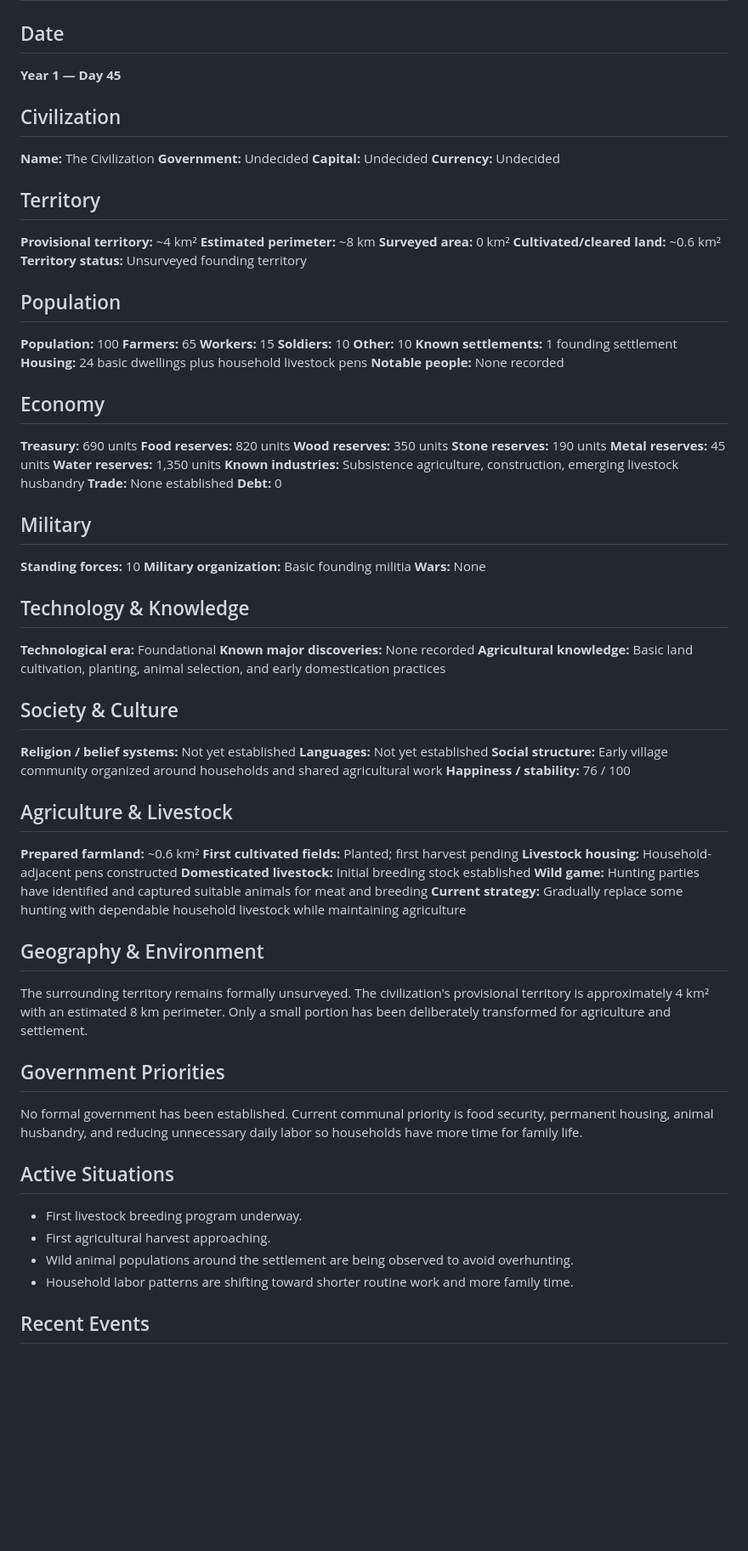
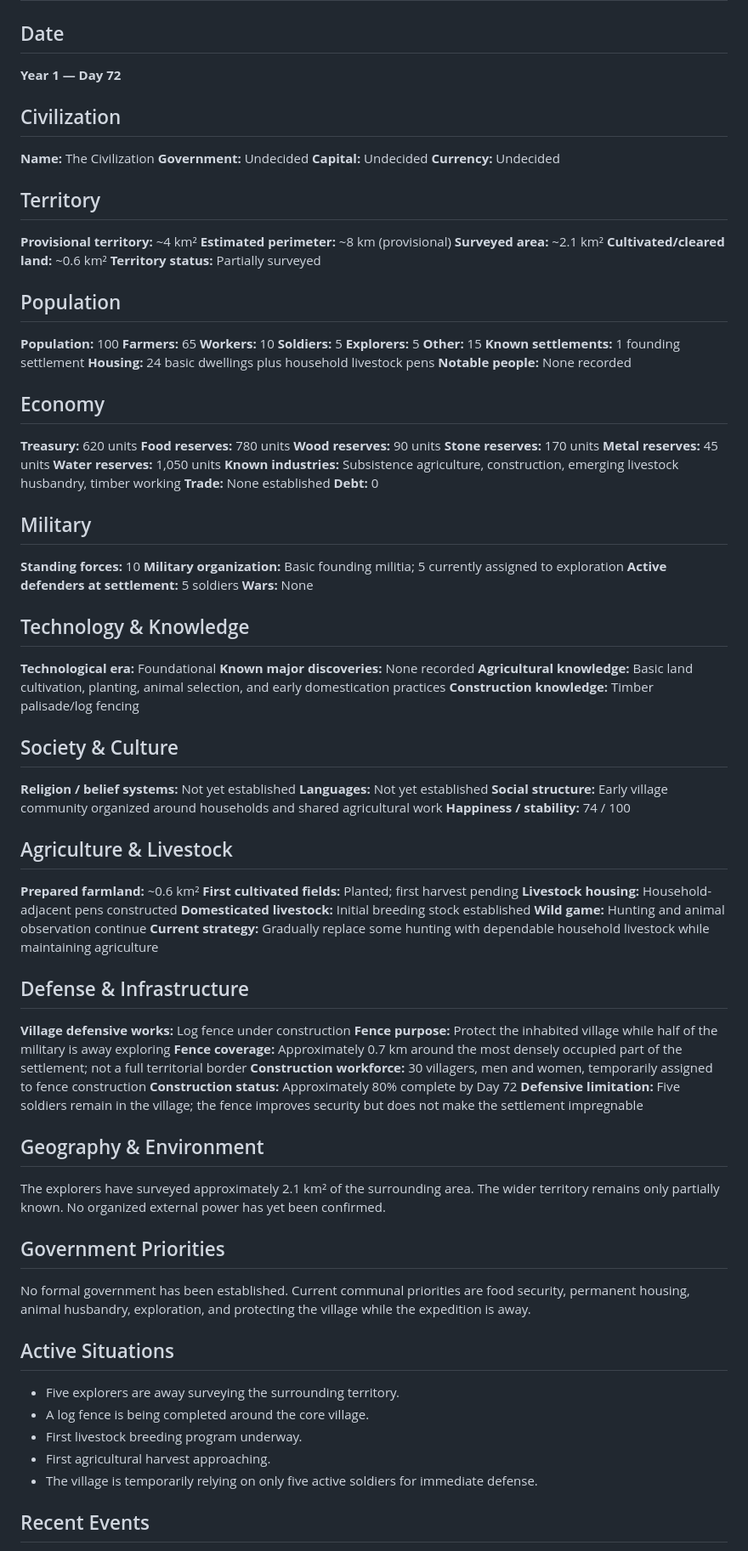
Before and after one commit to Kosei29/the-civilization, a Markdown page: CURRENT_STATE.md, the part around one of its changes. Shown at 85% size. Rendered like a GitHub page; blank space fills up the shorter version.

Commit message:
Build village log fence during exploration

```diff
--- a/CURRENT_STATE.md
+++ b/CURRENT_STATE.md
@@ -1,7 +1,7 @@
 # Current State
 
 ## Date
-**Year 1 — Day 45**
+**Year 1 — Day 72**
 
 ## Civilization
 
@@ -13,38 +13,40 @@
 ## Territory
 
 **Provisional territory:** ~4 km²
-**Estimated perimeter:** ~8 km
-**Surveyed area:** 0 km²
+**Estimated perimeter:** ~8 km (provisional)
+**Surveyed area:** ~2.1 km²
 **Cultivated/cleared land:** ~0.6 km²
-**Territory status:** Unsurveyed founding territory
+**Territory status:** Partially surveyed
 
 ## Population
 
 **Population:** 100
 **Farmers:** 65
-**Workers:** 15
-**Soldiers:** 10
-**Other:** 10
+**Workers:** 10
+**Soldiers:** 5
+**Explorers:** 5
+**Other:** 15
 **Known settlements:** 1 founding settlement
 **Housing:** 24 basic dwellings plus household livestock pens
 **Notable people:** None recorded
 
 ## Economy
 
-**Treasury:** 690 units
-**Food reserves:** 820 units
-**Wood reserves:** 350 units
-**Stone reserves:** 190 units
+**Treasury:** 620 units
+**Food reserves:** 780 units
+**Wood reserves:** 90 units
+**Stone reserves:** 170 units
 **Metal reserves:** 45 units
-**Water reserves:** 1,350 units
-**Known industries:** Subsistence agriculture, construction, emerging livestock husbandry
+**Water reserves:** 1,050 units
+**Known industries:** Subsistence agriculture, construction, emerging livestock husbandry, timber working
 **Trade:** None established
 **Debt:** 0
 
 ## Military
 
 **Standing forces:** 10
-**Military organization:** Basic founding militia
+**Military organization:** Basic founding militia; 5 currently assigned to exploration
+**Active defenders at settlement:** 5 soldiers
 **Wars:** None
 
 ## Technology & Knowledge
@@ -52,13 +54,14 @@
 **Technological era:** Foundational
 **Known major discoveries:** None recorded
 **Agricultural knowledge:** Basic land cultivation, planting, animal selection, and early domestication practices
+**Construction knowledge:** Timber palisade/log fencing
 
 ## Society & Culture
 
 **Religion / belief systems:** Not yet established
 **Languages:** Not yet established
 **Social structure:** Early village community organized around households and shared agricultural work
-**Happiness / stability:** 76 / 100
+**Happiness / stability:** 74 / 100
 
 ## Agriculture & Livestock
 
@@ -66,23 +69,33 @@
 **First cultivated fields:** Planted; first harvest pending
 **Livestock housing:** Household-adjacent pens constructed
 **Domesticated livestock:** Initial breeding stock established
-**Wild game:** Hunting parties have identified and captured suitable animals for meat and breeding
+**Wild game:** Hunting and animal observation continue
 **Current strategy:** Gradually replace some hunting with dependable household livestock while maintaining agriculture
+
+## Defense & Infrastructure
+
+**Village defensive works:** Log fence under construction
+**Fence purpose:** Protect the inhabited village while half of the military is away exploring
+**Fence coverage:** Approximately 0.7 km around the most densely occupied part of the settlement; not a full territorial border
+**Construction workforce:** 30 villagers, men and women, temporarily assigned to fence construction
+**Construction status:** Approximately 80% complete by Day 72
+**Defensive limitation:** Five soldiers remain in the village; the fence improves security but does not make the settlement impregnable
 
 ## Geography & Environment
 
-The surrounding territory remains formally unsurveyed. The civilization's provisional territory is approximately 4 km² with an estimated 8 km perimeter. Only a small portion has been deliberately transformed for agriculture and settlement.
+The explorers have surveyed approximately 2.1 km² of the surrounding area. The wider territory remains only partially known. No organized external power has yet been confirmed.
 
 ## Government Priorities
 
-No formal government has been established. Current communal priority is food security, permanent housing, animal husbandry, and reducing unnecessary daily labor so households have more time for family life.
+No formal government has been established. Current communal priorities are food security, permanent housing, animal husbandry, exploration, and protecting the village while the expedition is away.
 
 ## Active Situations
 
+- Five explorers are away surveying the surrounding territory.
+- A log fence is being completed around the core village.
 - First livestock breeding program underway.
 - First agricultural harvest approaching.
-- Wild animal populations around the settlement are being observed to avoid overhunting.
-- Household labor patterns are shifting toward shorter routine work and more family time.
+- The village is temporarily relying on only five active soldiers for immediate defense.
 
 ## Recent Events
 
```
Also changed, not shown: other parts of CURRENT_STATE.md (+4 -1 lines).
